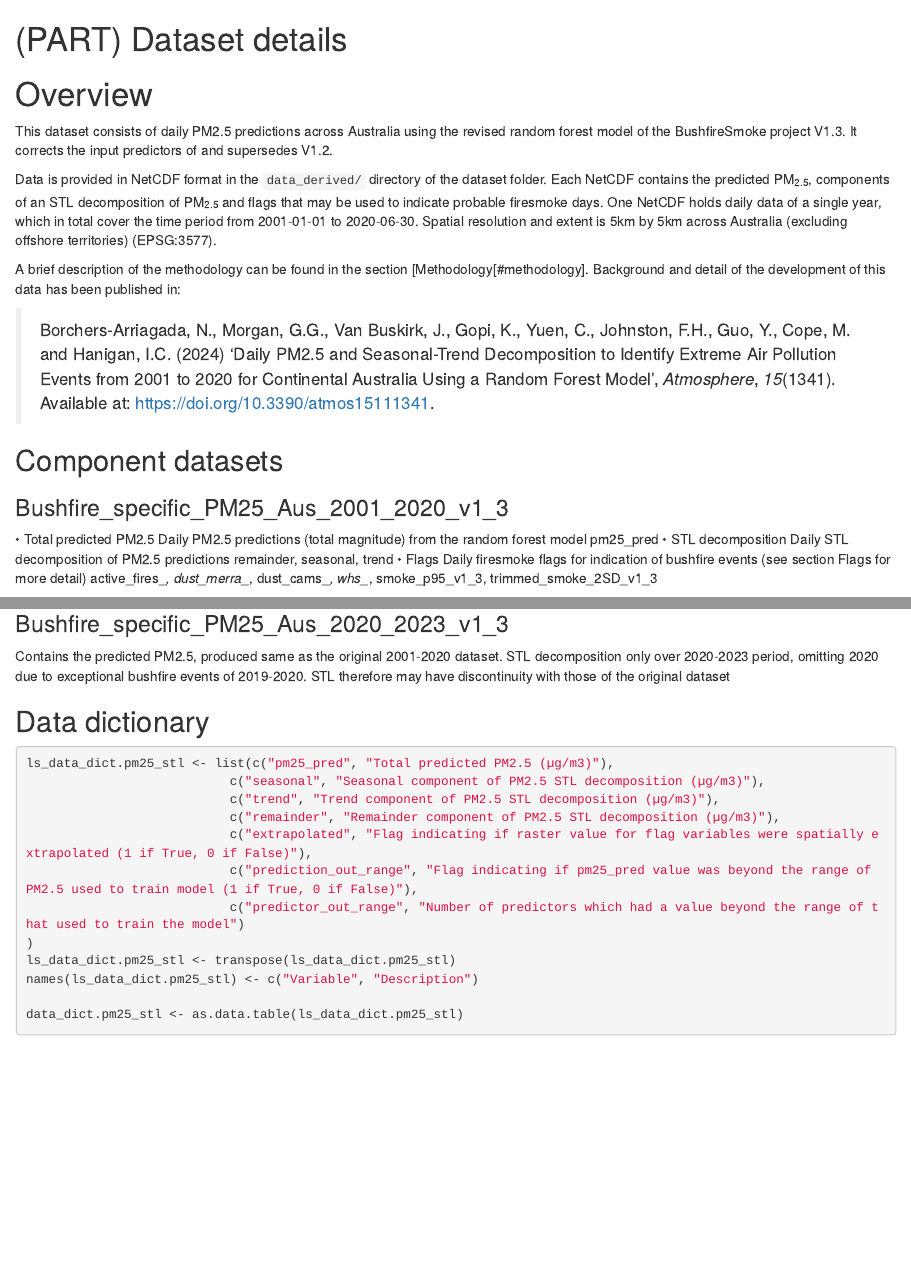
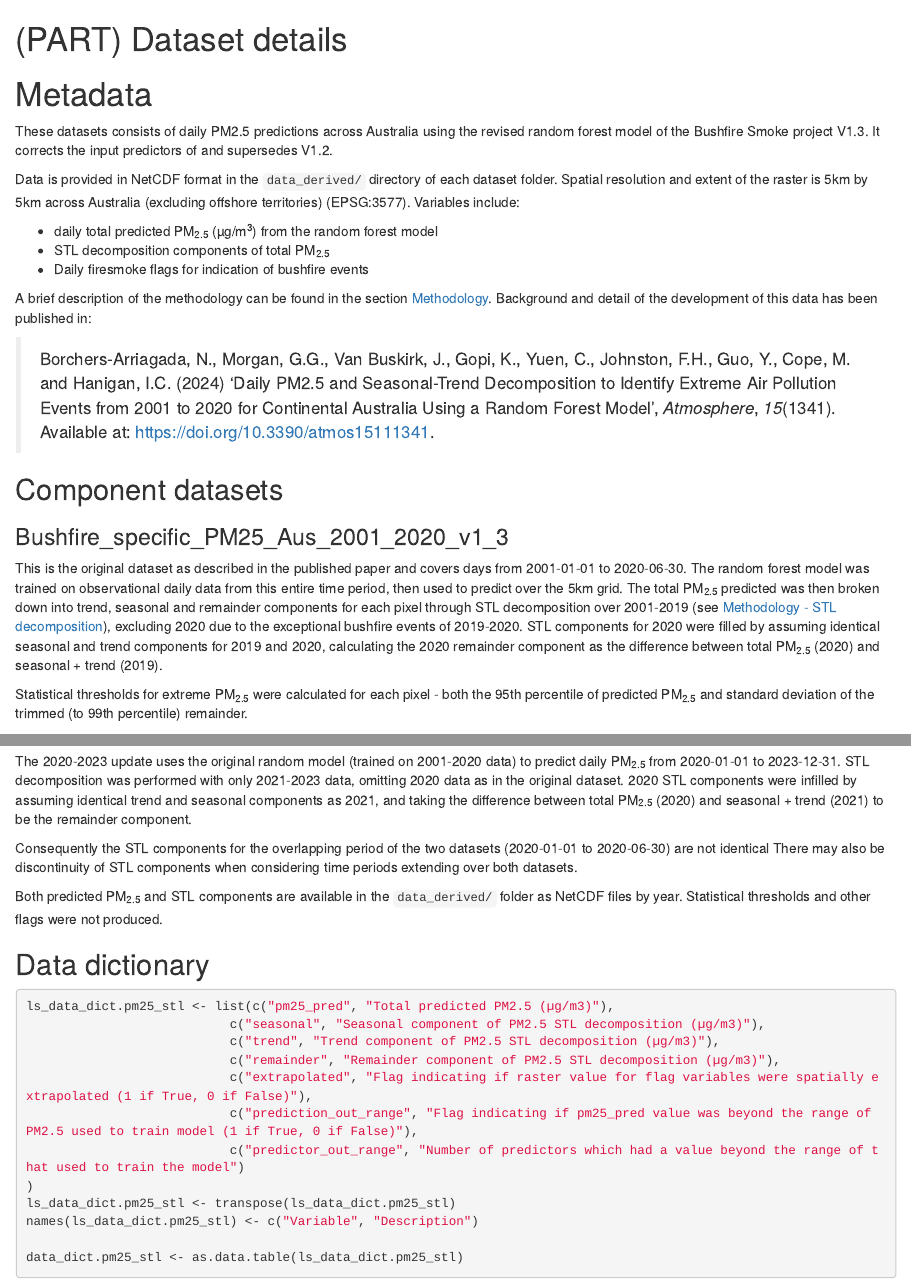
Before and after one commit to cardat/bushfire_pm25_v1_3_tools, an R Markdown document (rmarkdown/B01-dataset_details.Rmd): the page in a window 1100 px wide, from its top, and a second part further down, joined at a grey line. Rendered offline with R 4.5, knitr and Pandoc, with nearby package versions; some code elsewhere in the file could not run offline; common packages that the code uses without loading them are loaded.

Commit message:
Tidy dataset metadata, differentiate two datasets

````diff
--- a/rmarkdown/B01-dataset_details.Rmd
+++ b/rmarkdown/B01-dataset_details.Rmd
@@ -1,13 +1,16 @@
 # (PART) Dataset details {-}
 
-# Overview
+# Metadata
 
-This dataset consists of daily PM2.5 predictions across Australia using the revised random forest model of the BushfireSmoke project V1.3. It corrects the input predictors of and supersedes V1.2.
+These datasets consists of daily PM2.5 predictions across Australia using the revised random forest model of the Bushfire Smoke project V1.3. It corrects the input predictors of and supersedes V1.2.
 
-Data is provided in NetCDF format in the `data_derived/` directory of the dataset folder. Each NetCDF contains the predicted PM~2.5~, components of an STL decomposition of PM~2.5~ and flags that may be used to indicate probable firesmoke days. One NetCDF holds daily data of a single year, which in total cover the time period from 2001-01-01 to 2020-06-30. Spatial resolution and extent is 5km by 5km across Australia (excluding offshore territories) (EPSG:3577).
+Data is provided in NetCDF format in the `data_derived/` directory of each dataset folder.  Spatial resolution and extent of the raster is 5km by 5km across Australia (excluding offshore territories) (EPSG:3577). Variables include:
 
+- daily total predicted PM~2.5~ (µg/m^3^) from the random forest model
+- STL decomposition components of total PM~2.5~
+- Daily firesmoke flags for indication of bushfire events
 
-A brief description of the methodology can be found in the section [Methodology[#methodology]. Background and detail of the development of this data has been published in:
+A brief description of the methodology can be found in the section [Methodology](#methodology). Background and detail of the development of this data has been published in:
 
 > Borchers-Arriagada, N., Morgan, G.G., Van Buskirk, J., Gopi, K., Yuen, C., Johnston, F.H., Guo, Y., Cope, M. and Hanigan, I.C. (2024) ‘Daily PM2.5 and Seasonal-Trend Decomposition to Identify Extreme Air Pollution Events from 2001 to 2020 for Continental Australia Using a Random Forest Model’, *Atmosphere*, *15*(1341). Available at: <https://doi.org/10.3390/atmos15111341>.
 
@@ -15,13 +18,6 @@ A brief description of the methodology can be found in the section [Methodology[
 
 ### Bushfire_specific_PM25_Aus_2001_2020_v1_3
 
-•	Total predicted PM2.5
-Daily PM2.5 predictions (total magnitude) from the random forest model
-pm25_pred
-•	STL decomposition
-Daily STL decomposition of PM2.5 predictions
-remainder, seasonal, trend
-•	Flags
-Daily firesmoke flags for indication of bushfire events (see section Flags for more detail)
-active_fires_*, dust_merra_*, dust_cams_*, whs_*, smoke_p95_v1_3, trimmed_smoke_2SD_v1_3
+This is the original dataset as described in the published paper and covers days from 2001-01-01 to 2020-06-30. The random forest model was trained on observational daily data from this entire time period, then used to predict over the 5km grid. The total PM~2.5~ predicted was then broken down into trend, seasonal and remainder components for each pixel through STL decomposition over 2001-2019 (see [Methodology - STL decomposition](#methodology-stl)), excluding 2020 due to the exceptional bushfire events of 2019-2020. STL components for 2020 were filled by assuming identical seasonal and trend components for 2019 and 2020, calculating the 2020 remainder component as the difference between total PM~2.5~ (2020) and seasonal + trend (2019).
 
+Statistical thresholds for extreme PM~2.5~ were calculated for each pixel - both the 95th percentile of predicted PM~2.5~ and standard deviation of the trimmed (to 99th percentile) remainder.
@@ -28,11 +33,15 @@ active_fires_*, dust_merra_*, dust_cams_*, whs_*, smoke_p95_v1_3, trimmed_smoke_
 
 ### Bushfire_specific_PM25_Aus_2020_2023_v1_3
 
-Contains the predicted PM2.5, produced same as the original 2001-2020 dataset. STL decomposition only over 2020-2023 period, omitting 2020 due to exceptional bushfire events of 2019-2020. STL therefore may have discontinuity with those of the original dataset
+The 2020-2023 update uses the original random model (trained on 2001-2020 data) to predict daily PM~2.5~ from 2020-01-01 to 2023-12-31. STL decomposition was performed with only 2021-2023 data, omitting 2020 data as in the original dataset. 2020 STL components were infilled by assuming identical trend and seasonal components as 2021, and taking the difference between total PM~2.5~ (2020) and seasonal + trend (2021) to be the remainder component.
+
+Consequently the STL components for the overlapping period of the two datasets (2020-01-01 to 2020-06-30) are not identical There may also be discontinuity of STL components when considering time periods extending over both datasets.
+
+Both predicted PM~2.5~ and STL components are available in the `data_derived/` folder as NetCDF files by year. Statistical thresholds and other flags were not produced.
 
 ## Data dictionary
 
-```{r data-dictionary, tab.cap='Description of non-firesmoke flag variables available in data.'}
+```{r data-dictionary, tab.cap='Description of non-firesmoke flag variables available for both 2001-2020 and 2020-2023 datasets.'}
 ls_data_dict.pm25_stl <- list(c("pm25_pred", "Total predicted PM2.5 (µg/m3)"),
                            c("seasonal", "Seasonal component of PM2.5 STL decomposition (µg/m3)"),
                            c("trend", "Trend component of PM2.5 STL decomposition (µg/m3)"),
````
Also changed, not shown: rmarkdown/B01-dataset_details.Rmd (11 more changed lines).
